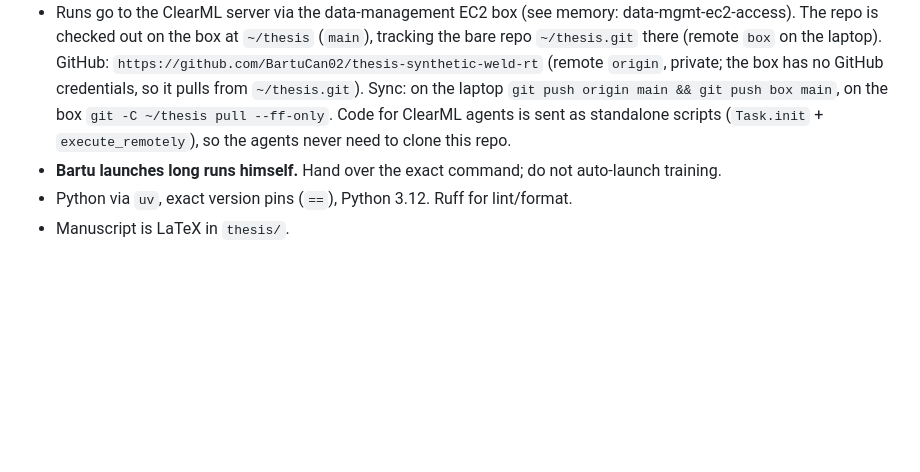
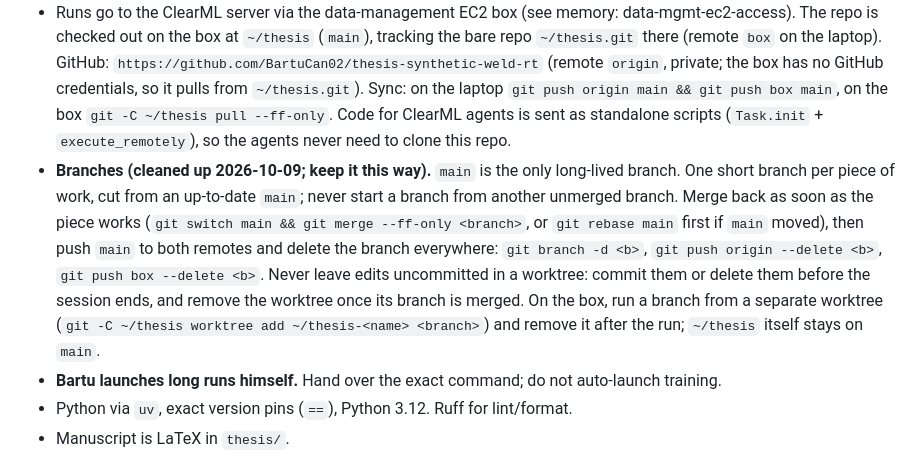
Before and after one commit to BartuCan02/thesis-synthetic-weld-rt, a Markdown page: CLAUDE.md, the part around the change. GitHub-like rendering; blank space fills up the shorter version.

Commit message:
docs(CLAUDE.md): branch routine — main only long-lived, short branches merged and deleted
Co-Authored-By: Claude Opus 5.5 <noreply@anthropic.com>

```diff
--- a/CLAUDE.md
+++ b/CLAUDE.md
@@ -118,6 +118,14 @@ before taking logs; replicate that.
   on the box `git -C ~/thesis pull --ff-only`.
   Code for ClearML agents is sent as standalone scripts (`Task.init` + `execute_remotely`), so the agents never
   need to clone this repo.
+- **Branches (cleaned up 2026-10-09; keep it this way).** `main` is the only long-lived branch. One short branch per
+  piece of work, cut from an up-to-date `main`; never start a branch from another unmerged branch. Merge back as soon
+  as the piece works (`git switch main && git merge --ff-only <branch>`, or `git rebase main` first if `main` moved),
+  then push `main` to both remotes and delete the branch everywhere: `git branch -d <b>`,
+  `git push origin --delete <b>`, `git push box --delete <b>`. Never leave edits uncommitted in a worktree: commit
+  them or delete them before the session ends, and remove the worktree once its branch is merged. On the box, run
+  a branch from a separate worktree (`git -C ~/thesis worktree add ~/thesis-<name> <branch>`) and remove it after the
+  run; `~/thesis` itself stays on `main`.
 - **Bartu launches long runs himself.** Hand over the exact command; do not auto-launch training.
 - Python via `uv`, exact version pins (`==`), Python 3.12. Ruff for lint/format.
 - Manuscript is LaTeX in `thesis/`.
```
